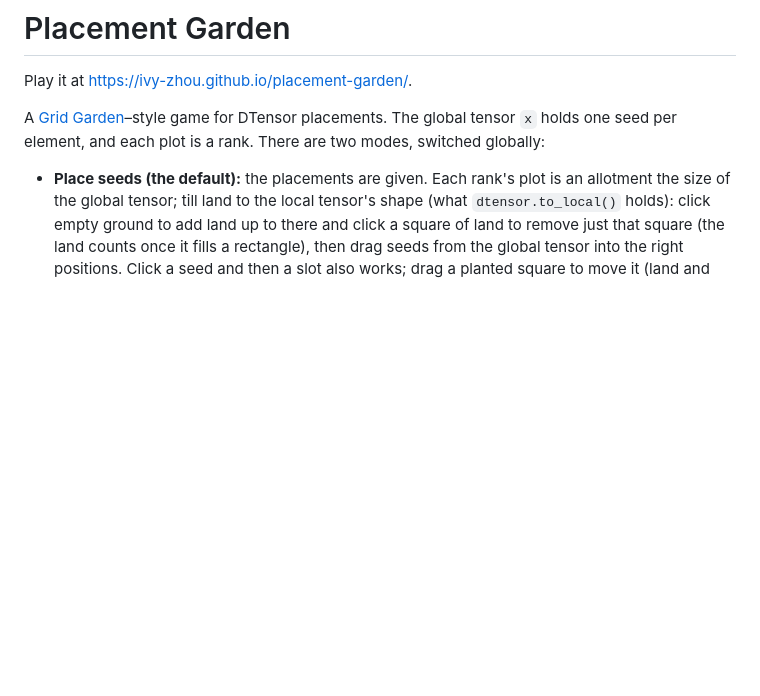
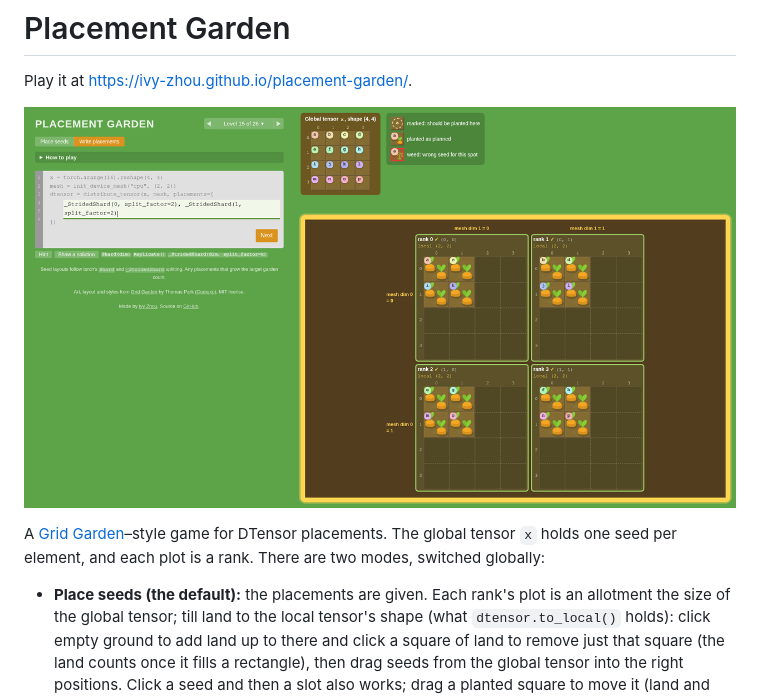
Before and after one commit to ivy-zhou/placement-garden, a Markdown page: README.md, the part around the change. GitHub-like rendering; pictures changed too: docs/screenshot.png (added); blank space fills up the shorter version.

Commit message:
README: add a screenshot

```diff
--- a/README.md
+++ b/README.md
@@ -1,6 +1,8 @@
 # Placement Garden
 
 Play it at https://ivy-zhou.github.io/placement-garden/.
+
+![A solved level: four ranks each hold a strided 2 x 2 block of the global tensor](docs/screenshot.png)
 
 A [Grid Garden](https://cssgridgarden.com/)–style game for DTensor placements. The global tensor `x` holds one seed per element, and each plot is a rank. There are two modes, switched globally:
 
```
